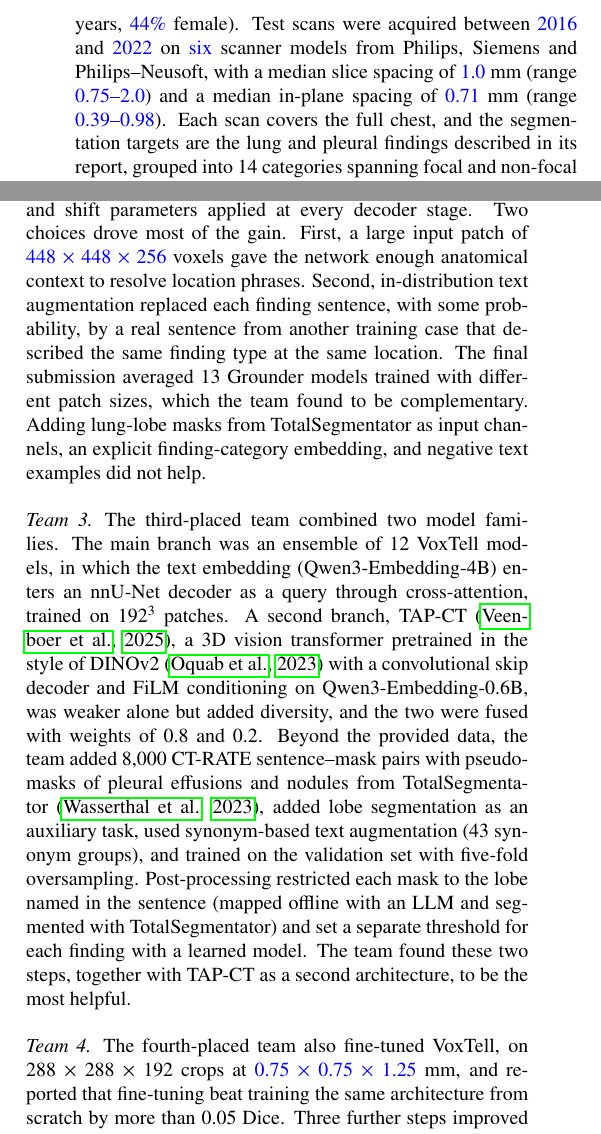
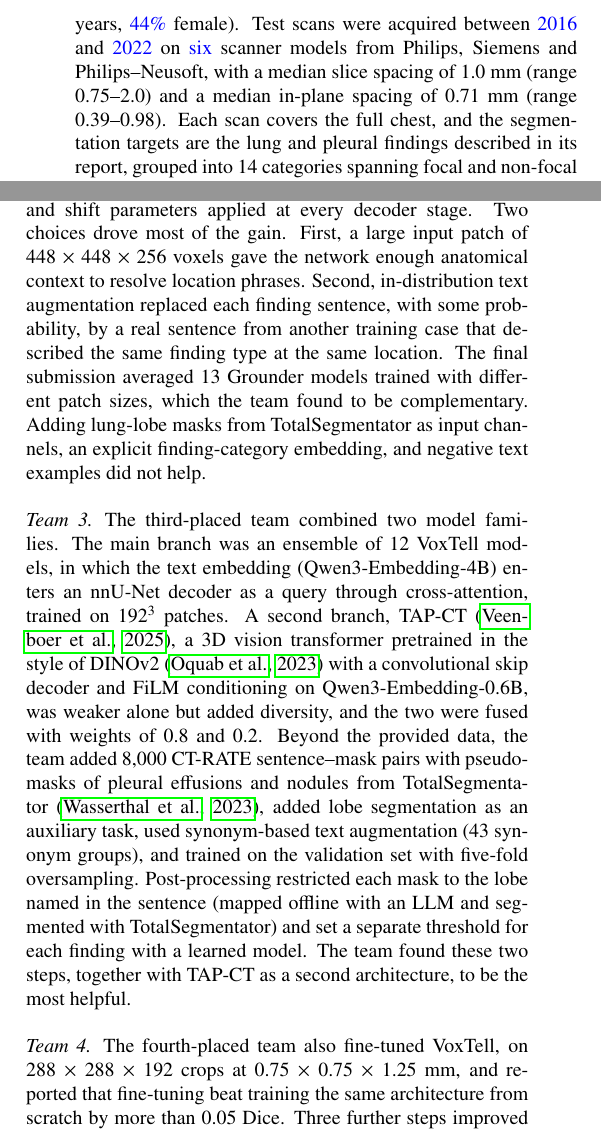
Before and after one commit to MohammedSB/rexgrounding-challenge-paper, a LaTeX paper (paper/main.tex): two parts of the columns of pages 5 and 7 of 23, joined at a grey line, cut so that both start at the same text. Compiled offline with pdfLaTeX.

Commit message:
Unwrap remaining verified numbers
Co-Authored-By: Claude Fable 5.1 <noreply@anthropic.com>

```diff
--- a/paper/main.tex
+++ b/paper/main.tex
@@ -467,9 +467,9 @@ range \chk{31--52}, range \chk{18--89}) and \chk{42\%} were female, similar to
 the training set (median \chk{40} years, \chk{44\%} female) and the validation
 set (median \chk{37} years, \chk{44\%} female). Test scans were acquired between
 \chk{2016} and \chk{2022} on \chk{six} scanner models from Philips, Siemens and
-Philips--Neusoft, with a median slice spacing of \chk{1.0}~mm (range
-\chk{0.75--2.0}) and a median in-plane spacing of \chk{0.71}~mm (range
-\chk{0.39--0.98}). Each scan covers the full chest, and the
+Philips--Neusoft, with a median slice spacing of 1.0~mm (range
+0.75--2.0) and a median in-plane spacing of 0.71~mm (range
+0.39--0.98). Each scan covers the full chest, and the
 segmentation targets are the lung and pleural findings described in its
 report, grouped into 14 categories
 spanning focal and non-focal patterns (Figure~\ref{fig:categories}). No clinical information
@@ -721,8 +721,8 @@ the residual-encoder ``L'' configuration \citep{isensee2021nnu,isensee2024nnu},
 text through feature-wise linear modulation \citep{perez2018film}. The sentence was embedded with Qwen3-Embedding-4B
 \citep{zhang2025qwen3}, and a two-layer MLP mapped the embedding to
 scale and shift parameters applied at every decoder stage. Two choices drove
-most of the gain. First, a large input patch of \chk{448 $\times$ 448 $\times$
-256} voxels gave the network enough anatomical context to resolve location
+most of the gain. First, a large input patch of 448 $\times$ 448 $\times$
+256 voxels gave the network enough anatomical context to resolve location
 phrases. Second, in-distribution text augmentation replaced each finding
 sentence, with some probability, by a real sentence from another training case
 that described the same finding type at the same location. The final
@@ -751,8 +751,8 @@ with a learned model. The team found these two steps, together with TAP-CT as a
 second architecture, to be the most helpful.
 
 \paragraph{Team 4} The fourth-placed team also fine-tuned
-VoxTell, on 288 $\times$ 288 $\times$ 192 crops at \chk{0.75 $\times$ 0.75
-$\times$ 1.25}~mm, and reported that fine-tuning beat training the same
+VoxTell, on 288 $\times$ 288 $\times$ 192 crops at 0.75 $\times$ 0.75
+$\times$ 1.25~mm, and reported that fine-tuning beat training the same
 architecture from scratch by more than 0.05 Dice. Three further steps
 improved performance. They audited the training annotations and corrected more
 than 100 cases, including masks on the wrong side, drawing artifacts,
```
Also changed, not shown: 1 other file.
